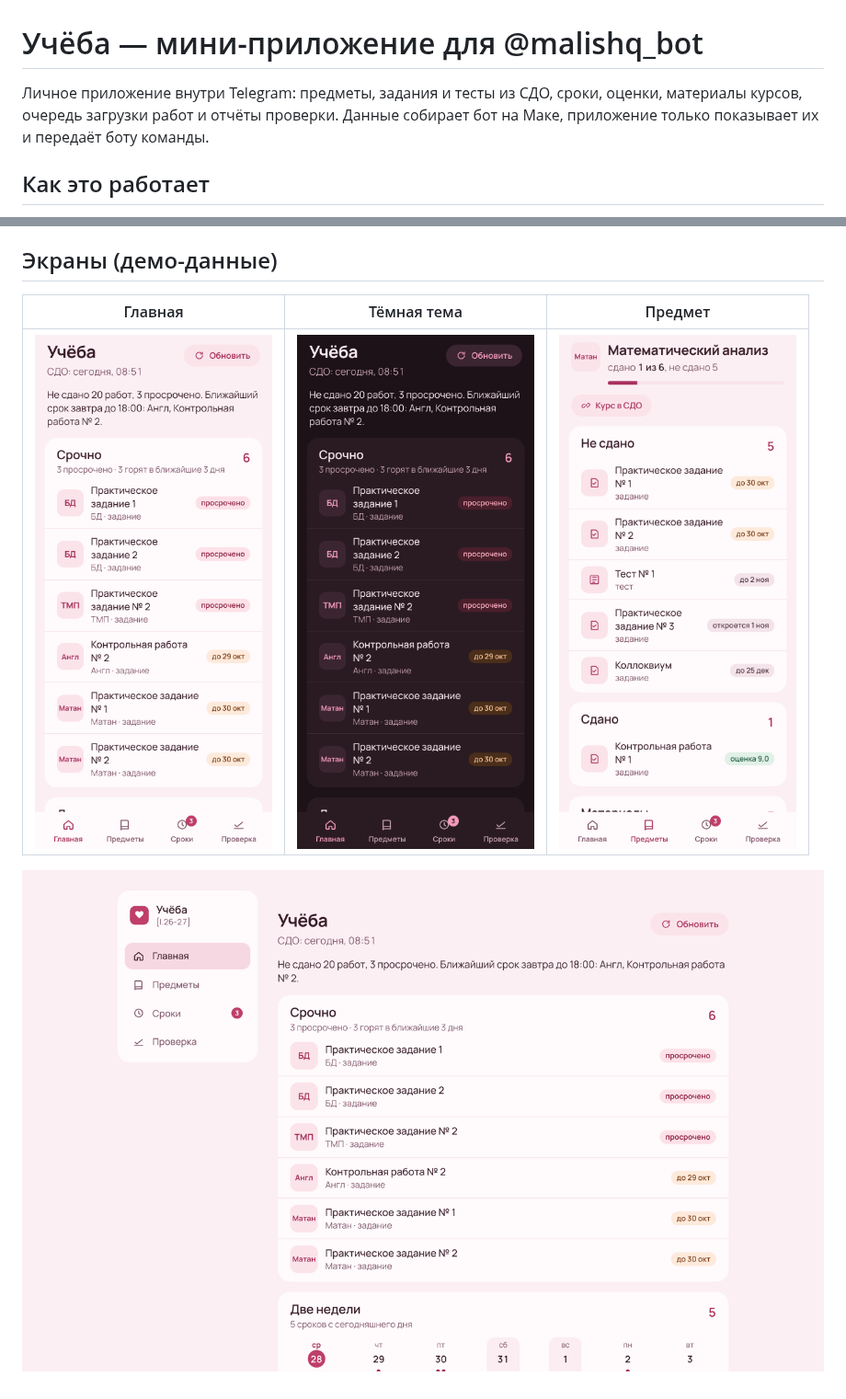
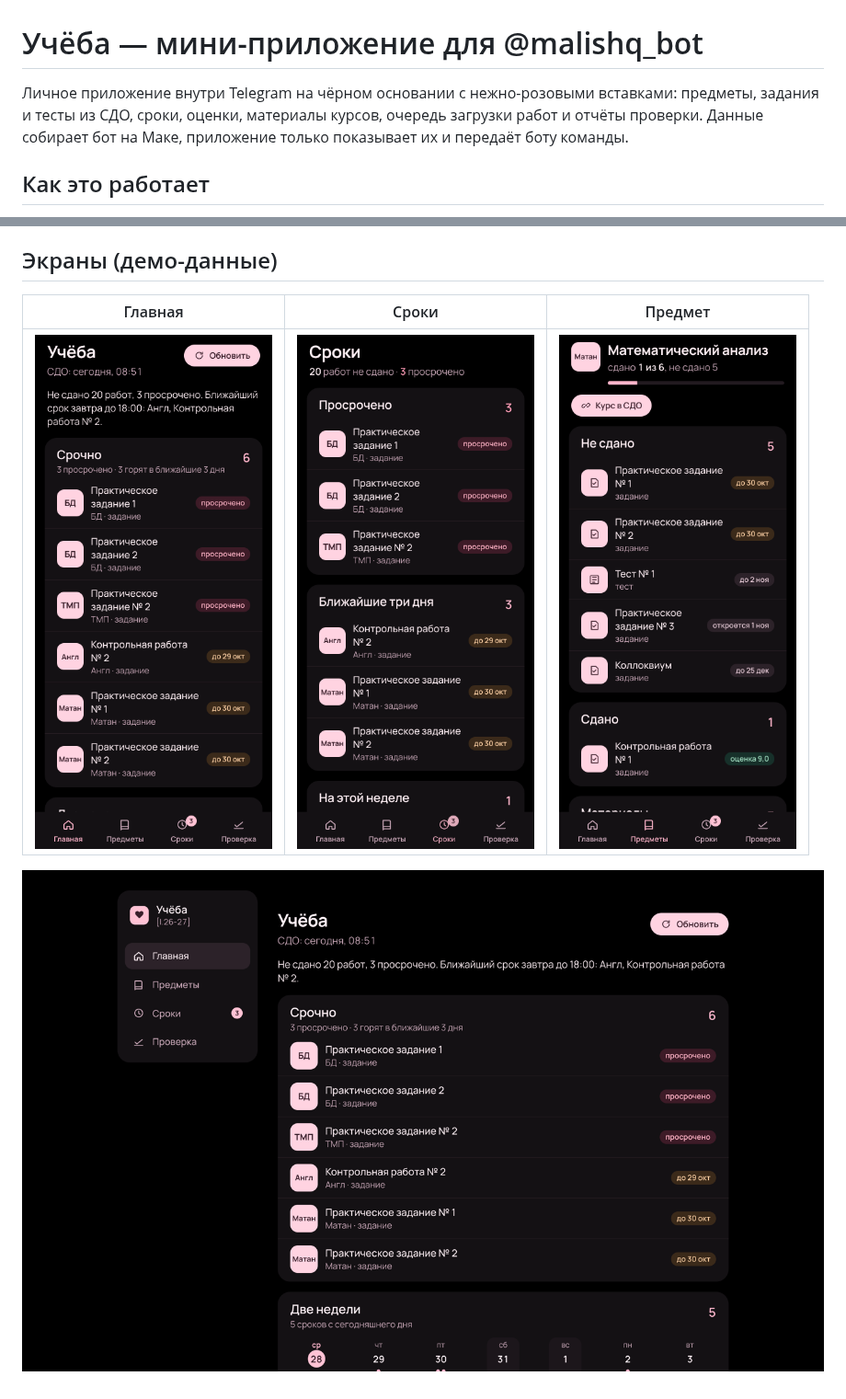
Before and after one commit to Egorchikk/study-app, a Markdown page: README.md, 2 parts joined by grey strips. Shown at 92% size. Rendered like a GitHub page; pictures changed too: docs/screens/deadlines.png (added), docs/screens/desktop.png, docs/screens/home-dark.png (deleted).

Commit message:
Чёрное основание и нежно-розовые вставки
Co-Authored-By: Claude Fable 5.1 <noreply@anthropic.com>

```diff
--- a/README.md
+++ b/README.md
@@ -1,6 +1,6 @@
 # Учёба — мини-приложение для @malishq_bot
 
-Личное приложение внутри Telegram: предметы, задания и тесты из СДО, сроки, оценки, материалы курсов, очередь загрузки работ и отчёты проверки. Данные собирает бот на Маке, приложение только показывает их и передаёт боту команды.
+Личное приложение внутри Telegram на чёрном основании с нежно-розовыми вставками: предметы, задания и тесты из СДО, сроки, оценки, материалы курсов, очередь загрузки работ и отчёты проверки. Данные собирает бот на Маке, приложение только показывает их и передаёт боту команды.
 
 ## Как это работает
 
@@ -30,8 +30,8 @@ React 19, TypeScript, Vite, Tailwind CSS 4, GSAP, Telegram Mini Apps SDK; шри
 
 ## Экраны (демо-данные)
 
-| Главная | Тёмная тема | Предмет |
+| Главная | Сроки | Предмет |
 | --- | --- | --- |
-| ![Главная](docs/screens/home.png) | ![Тёмная тема](docs/screens/home-dark.png) | ![Предмет](docs/screens/subject.png) |
+| ![Главная](docs/screens/home.png) | ![Сроки](docs/screens/deadlines.png) | ![Предмет](docs/screens/subject.png) |
 
 ![В браузере на компьютере](docs/screens/desktop.png)
```
Also changed, not shown: 8 other files.
